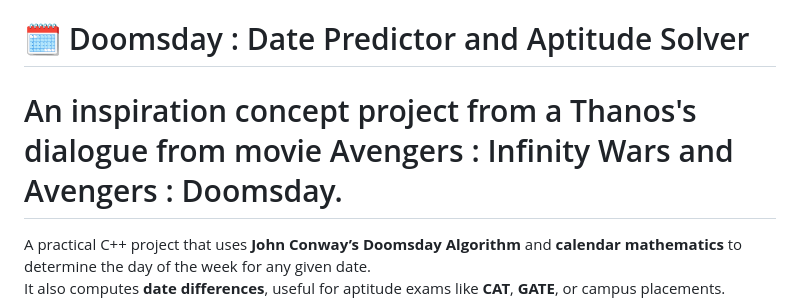
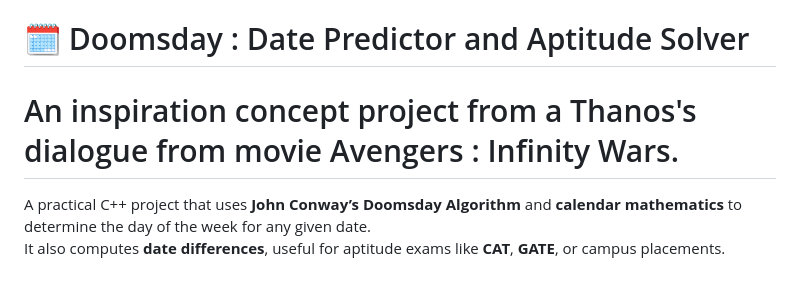
Before and after one commit to iabhinavtiwari247/Doomculator--version-1.0, a Markdown page: README.md, the part around the change. Drawn GitHub-style; blank space fills up the shorter version.

```diff
--- a/README.md
+++ b/README.md
@@ -1,6 +1,6 @@
 # Doomculator --version 1.0
 # 🗓️ Doomsday : Date Predictor and Aptitude Solver
-#  An inspiration concept project from a Thanos's dialogue from movie Avengers : Infinity Wars and Avengers : Doomsday.
+#  An inspiration concept project from a Thanos's dialogue  from movie Avengers : Infinity Wars.
 
 A practical C++ project that uses **John Conway’s Doomsday Algorithm** and **calendar mathematics** to determine the day of the week for any given date.
 It also computes **date differences**, useful for aptitude exams like **CAT**, **GATE**, or campus placements.
```
